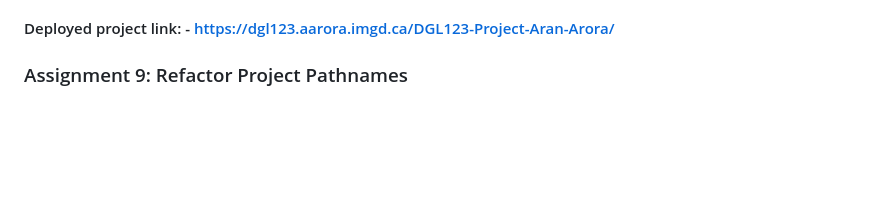
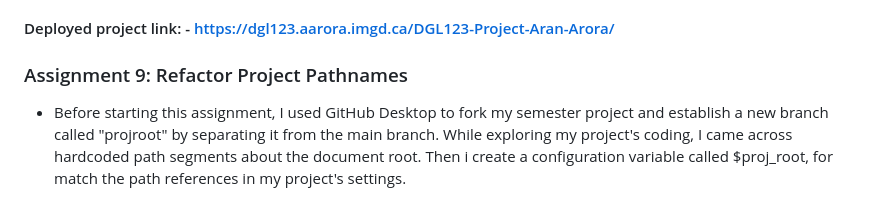
Before and after one commit to Aranarora/DGL123-Project-Aran-Arora, a Markdown page: README.md, the part around the change. Drawn GitHub-style; blank space fills up the shorter version.

Commit message:
Add the information about the changes required in git

```diff
--- a/README.md
+++ b/README.md
@@ -57,3 +57,4 @@
 #### Deployed project link: - https://dgl123.aarora.imgd.ca/DGL123-Project-Aran-Arora/
 
 ### Assignment 9: Refactor Project Pathnames
+- Before starting this assignment, I used GitHub Desktop to fork my semester project and establish a new branch called "projroot" by separating it from the main branch. While exploring my project's coding, I came across hardcoded path segments about the document root. Then i create a configuration variable called $proj_root, for match the path references in my project's settings.
```
